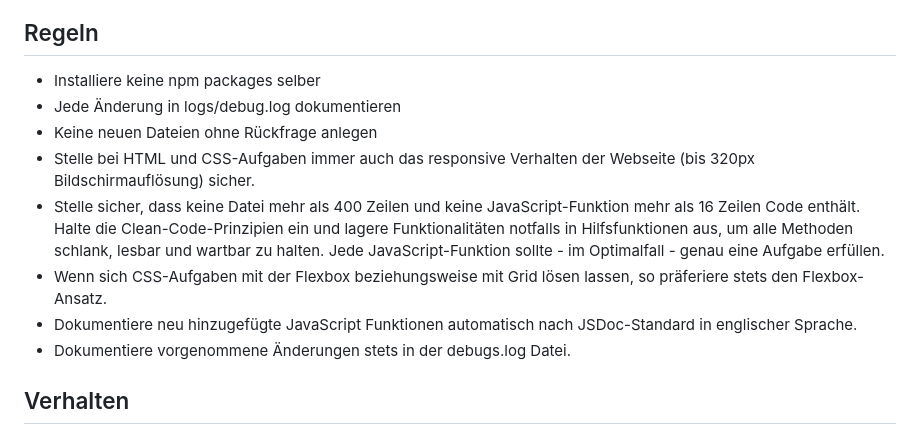
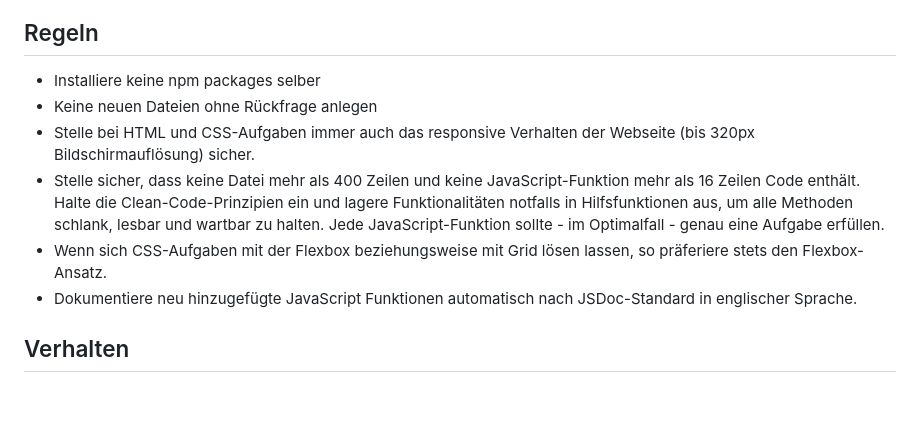
Before and after one commit to Simeon199/KI-Kursseite, a Markdown page: CLAUDE.md, the part around the change. Rendered like a GitHub page; blank space fills up the shorter version.

Commit message:
debugs.log rule removed from local claude.md file

```diff
--- a/CLAUDE.md
+++ b/CLAUDE.md
@@ -16,13 +16,11 @@ Beide URLs befinden sich ausschließlich in `config.js`:
 ## Regeln
 
 - Installiere keine npm packages selber
-- Jede Änderung in logs/debug.log dokumentieren
 - Keine neuen Dateien ohne Rückfrage anlegen
 - Stelle bei HTML und CSS-Aufgaben immer auch das responsive Verhalten der Webseite (bis 320px Bildschirmauflösung) sicher.
 - Stelle sicher, dass keine Datei mehr als 400 Zeilen und keine JavaScript-Funktion mehr als 16 Zeilen Code enthält. Halte die Clean-Code-Prinzipien ein und lagere Funktionalitäten notfalls in Hilfsfunktionen aus, um alle Methoden schlank, lesbar und wartbar zu halten. Jede JavaScript-Funktion sollte - im Optimalfall - genau eine Aufgabe erfüllen.
 - Wenn sich CSS-Aufgaben mit der Flexbox beziehungsweise mit Grid lösen lassen, so präferiere stets den Flexbox-Ansatz.
 - Dokumentiere neu hinzugefügte JavaScript Funktionen automatisch nach JSDoc-Standard in englischer Sprache.
-- Dokumentiere vorgenommene Änderungen stets in der debugs.log Datei.
 
 ## Verhalten
 
```
